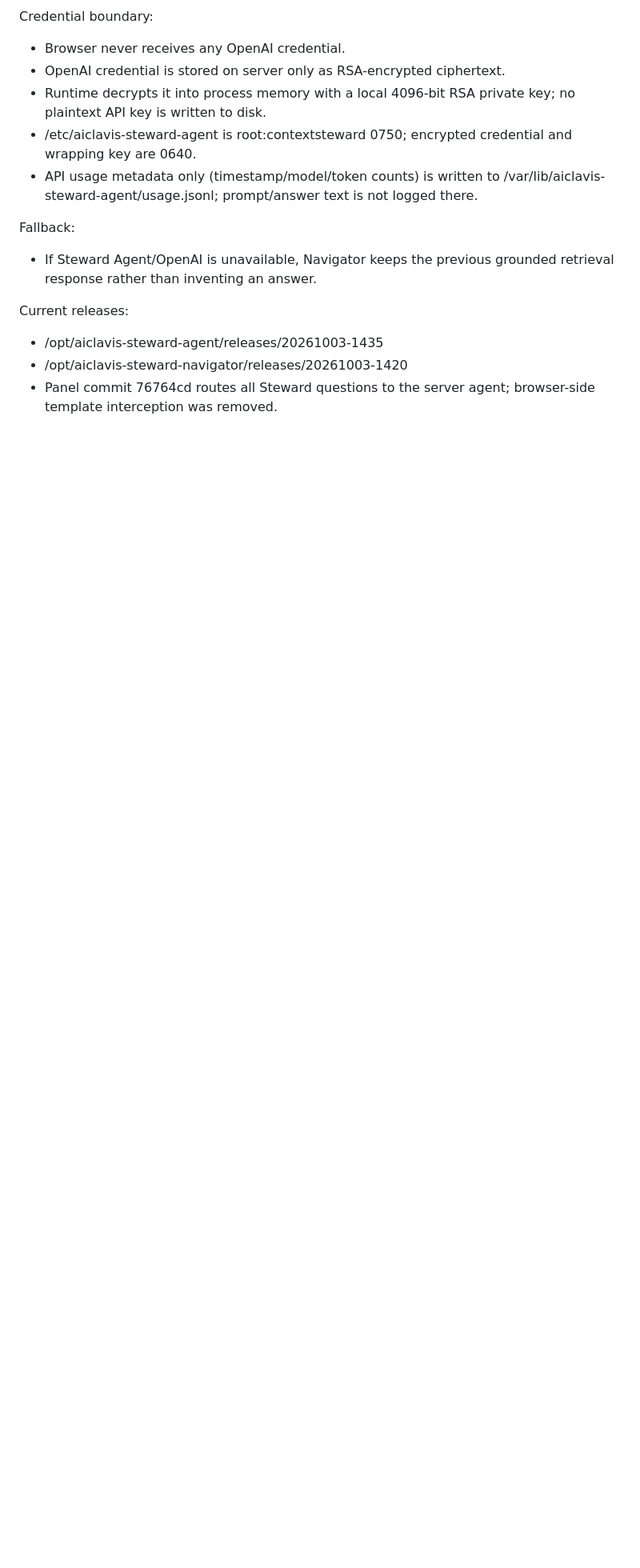
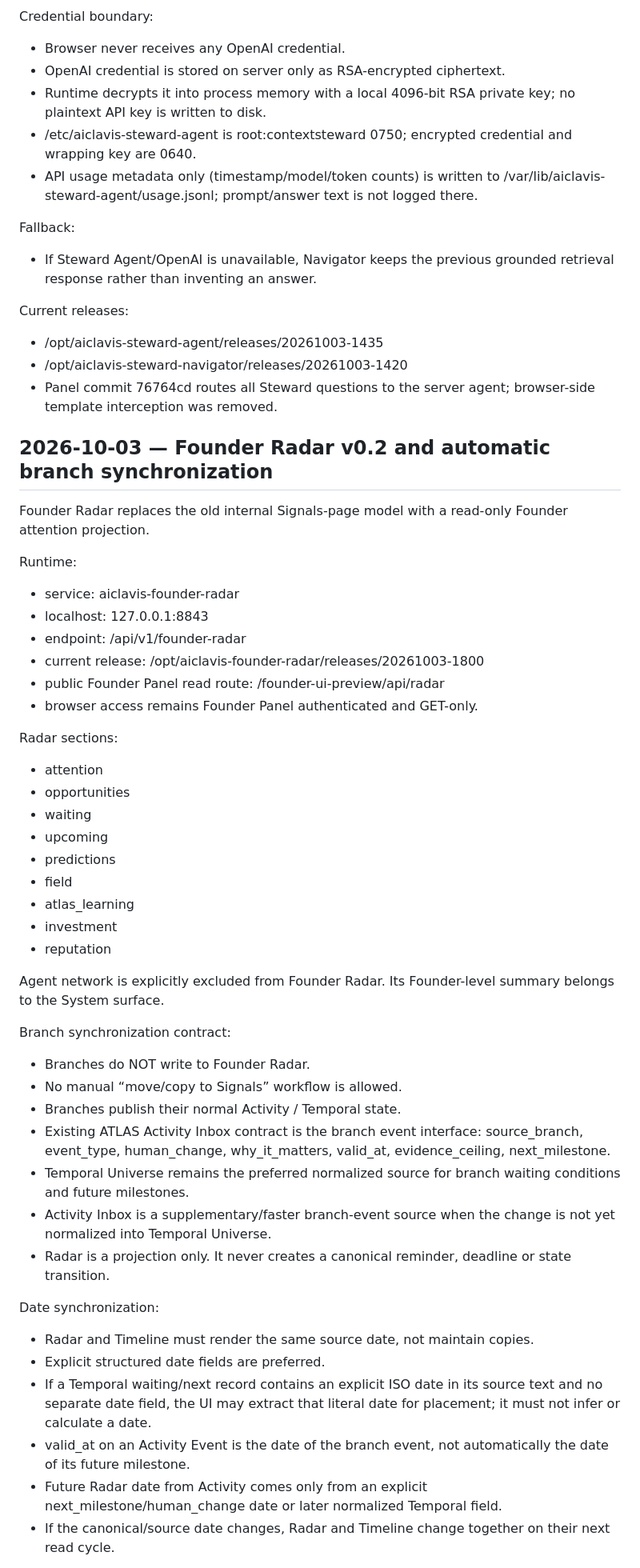
Before and after one commit to danyka-icam/icam-founder-panel, a Markdown page: PANEL_HANDOFF.md, the part around one of its changes. Shown at 80% size. Rendered like a GitHub page; blank space fills up the shorter version.

Commit message:
Document Founder Radar sync contract

```diff
--- a/PANEL_HANDOFF.md
+++ b/PANEL_HANDOFF.md
@@ -501,3 +501,47 @@ Current releases:
 - /opt/aiclavis-steward-agent/releases/20261003-1435
 - /opt/aiclavis-steward-navigator/releases/20261003-1420
 - Panel commit 76764cd routes all Steward questions to the server agent; browser-side template interception was removed.
+
+## 2026-10-03 — Founder Radar v0.2 and automatic branch synchronization
+
+Founder Radar replaces the old internal Signals-page model with a read-only Founder attention projection.
+
+Runtime:
+- service: aiclavis-founder-radar
+- localhost: 127.0.0.1:8843
+- endpoint: /api/v1/founder-radar
+- current release: /opt/aiclavis-founder-radar/releases/20261003-1800
+- public Founder Panel read route: /founder-ui-preview/api/radar
+- browser access remains Founder Panel authenticated and GET-only.
+
+Radar sections:
+- attention
+- opportunities
+- waiting
+- upcoming
+- predictions
+- field
+- atlas_learning
+- investment
+- reputation
+
+Agent network is explicitly excluded from Founder Radar. Its Founder-level summary belongs to the System surface.
+
+Branch synchronization contract:
+- Branches do NOT write to Founder Radar.
+- No manual “move/copy to Signals” workflow is allowed.
+- Branches publish their normal Activity / Temporal state.
+- Existing ATLAS Activity Inbox contract is the branch event interface:
+  source_branch, event_type, human_change, why_it_matters, valid_at, evidence_ceiling, next_milestone.
+- Temporal Universe remains the preferred normalized source for branch waiting conditions and future milestones.
+- Activity Inbox is a supplementary/faster branch-event source when the change is not yet normalized into Temporal Universe.
+- Radar is a projection only. It never creates a canonical reminder, deadline or state transition.
+
+Date synchronization:
+- Radar and Timeline must render the same source date, not maintain copies.
+- Explicit structured date fields are preferred.
+- If a Temporal waiting/next record contains an explicit ISO date in its source text and no separate date field, the UI may extract that literal date for placement; it must not infer or calculate a date.
+- valid_at on an Activity Event is the date of the branch event, not automatically the date of its future milestone.
+- Future Radar date from Activity comes only from an explicit next_milestone/human_change date or later normalized Temporal field.
+- If the canonical/source date changes, Radar and Timeline change together on their next read cycle.
+
```
Also changed, not shown: other parts of PANEL_HANDOFF.md (+27 -0 lines).
